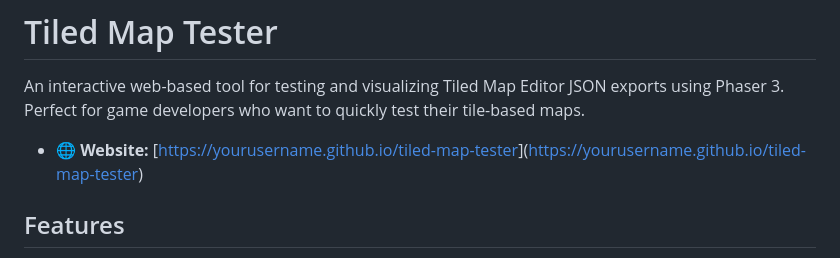
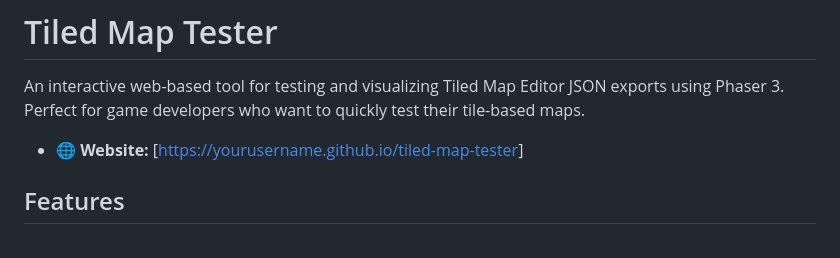
Before and after one commit to Vynlron/Map-Implementation-Project, a Markdown page: README.md, the part around the change. Drawn GitHub-style.

```diff
--- a/README.md
+++ b/README.md
@@ -2,7 +2,7 @@
 
 An interactive web-based tool for testing and visualizing Tiled Map Editor JSON exports using Phaser 3. Perfect for game developers who want to quickly test their tile-based maps.
 
-- 🌐 **Website:** [[https://yourusername.github.io/tiled-map-tester](https://vynlron.github.io/Map-Implementation-Project/)]([https://yourusername.github.io/tiled-map-tester](https://vynlron.github.io/Map-Implementation-Project/))
+- 🌐 **Website:** [[https://yourusername.github.io/tiled-map-tester](https://vynlron.github.io/Map-Implementation-Project/)]
 ## Features
 
 - **Instant Map Loading**: Drag & drop or upload your Tiled JSON map and tileset images
```
